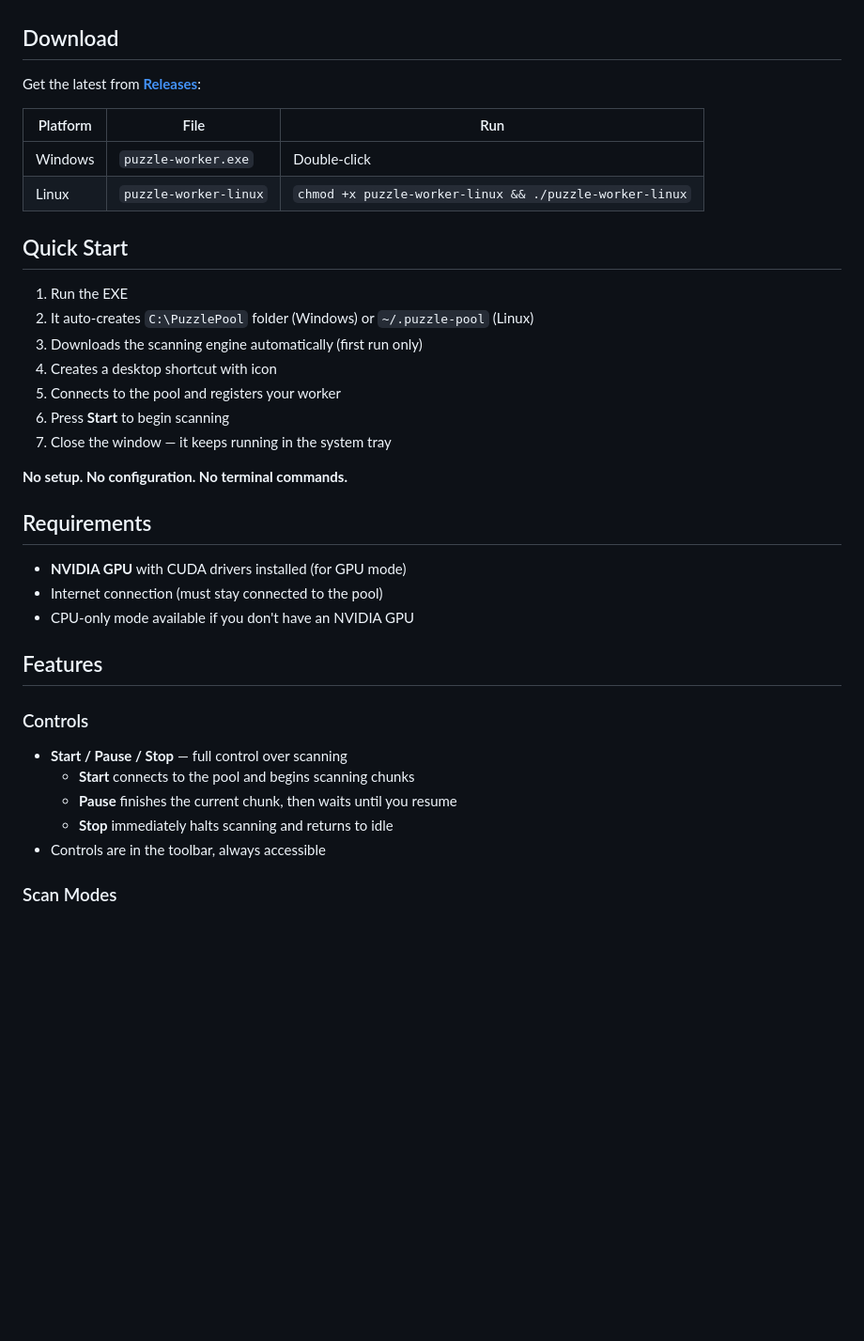
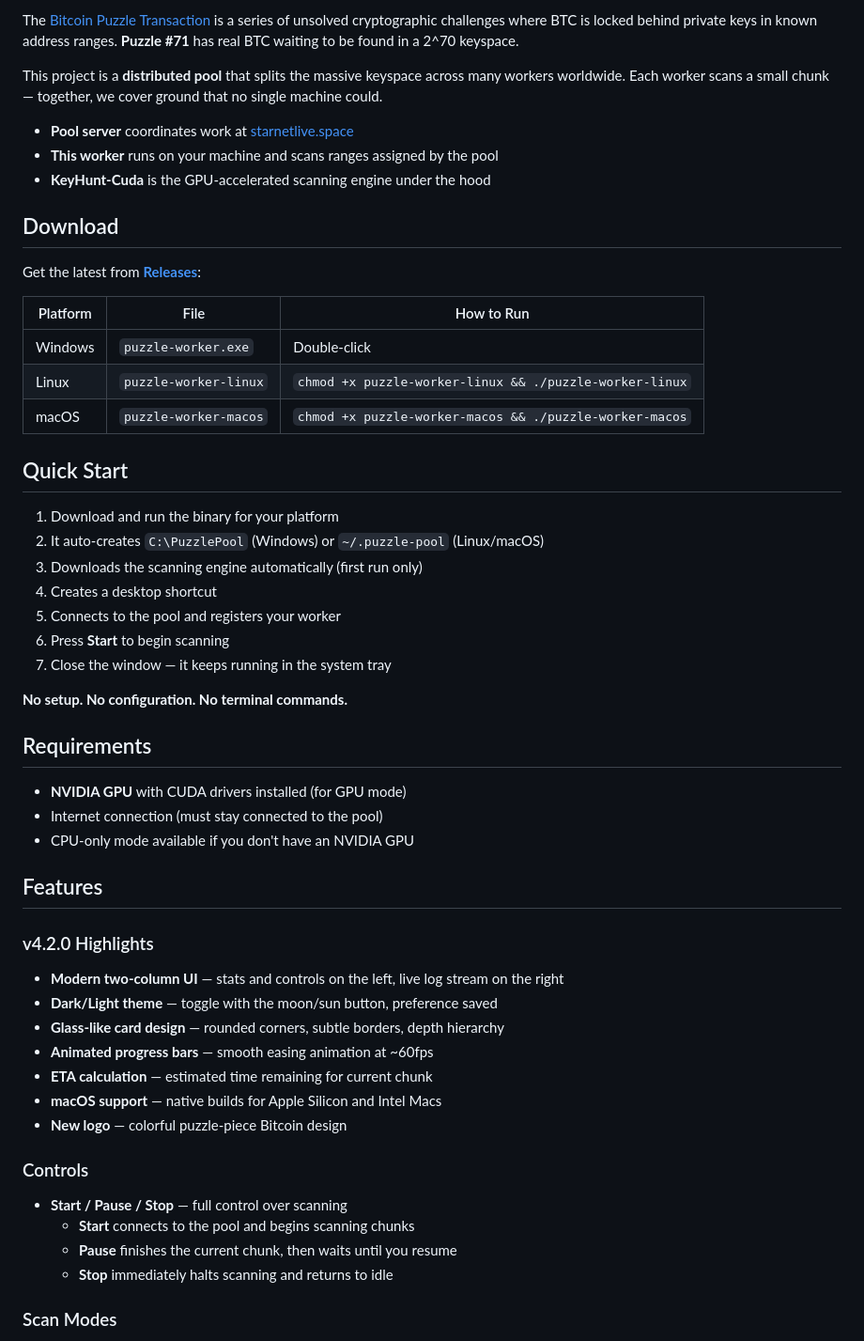
Before and after one commit to Soumya001/P71-BTC-Puzzle-Solver, a Markdown page: README.md, the part around one of its changes. Shown at 94% size. GitHub-like rendering; blank space fills up the shorter version.

```diff
--- a/README.md
+++ b/README.md
@@ -6,3 +21,10 @@ Join the hunt for Bitcoin Puzzle #71. Download, run, mine. That's it.
+The [Bitcoin Puzzle Transaction](https://privatekeys.pw/puzzles/bitcoin-puzzle-tx) is a series of unsolved cryptographic challenges where BTC is locked behind private keys in known address ranges. **Puzzle #71** has real BTC waiting to be found in a 2^70 keyspace.
+
+This project is a **distributed pool** that splits the massive keyspace across many workers worldwide. Each worker scans a small chunk — together, we cover ground that no single machine could.
+
+- **Pool server** coordinates work at [starnetlive.space](https://starnetlive.space)
+- **This worker** runs on your machine and scans ranges assigned by the pool
+- **KeyHunt-Cuda** is the GPU-accelerated scanning engine under the hood
 
 ## Download
 
@@ -10,15 +32,16 @@ Get the latest from [**Releases**](https://github.com/Soumya001/P71-BTC-Puzzle-S
 
-| Platform | File | Run |
-|----------|------|-----|
+| Platform | File | How to Run |
+|----------|------|------------|
 | Windows  | `puzzle-worker.exe` | Double-click |
 | Linux    | `puzzle-worker-linux` | `chmod +x puzzle-worker-linux && ./puzzle-worker-linux` |
+| macOS    | `puzzle-worker-macos` | `chmod +x puzzle-worker-macos && ./puzzle-worker-macos` |
 
 ## Quick Start
 
-1. Run the EXE
-2. It auto-creates `C:\PuzzlePool` folder (Windows) or `~/.puzzle-pool` (Linux)
+1. Download and run the binary for your platform
+2. It auto-creates `C:\PuzzlePool` (Windows) or `~/.puzzle-pool` (Linux/macOS)
 3. Downloads the scanning engine automatically (first run only)
-4. Creates a desktop shortcut with icon
+4. Creates a desktop shortcut
 5. Connects to the pool and registers your worker
 6. Press **Start** to begin scanning
 7. Close the window — it keeps running in the system tray
@@ -33,12 +56,20 @@ Get the latest from [**Releases**](https://github.com/Soumya001/P71-BTC-Puzzle-S
 
 ## Features
 
+### v4.2.0 Highlights
+- **Modern two-column UI** — stats and controls on the left, live log stream on the right
+- **Dark/Light theme** — toggle with the moon/sun button, preference saved
+- **Glass-like card design** — rounded corners, subtle borders, depth hierarchy
+- **Animated progress bars** — smooth easing animation at ~60fps
+- **ETA calculation** — estimated time remaining for current chunk
+- **macOS support** — native builds for Apple Silicon and Intel Macs
+- **New logo** — colorful puzzle-piece Bitcoin design
+
 ### Controls
 - **Start / Pause / Stop** — full control over scanning
   - **Start** connects to the pool and begins scanning chunks
   - **Pause** finishes the current chunk, then waits until you resume
   - **Stop** immediately halts scanning and returns to idle
-- Controls are in the toolbar, always accessible
 
 ### Scan Modes
 - **Normal** — continuous scanning, immediately requests next chunk after completing one
```
Also changed, not shown: other parts of README.md (+86 -42 lines).
